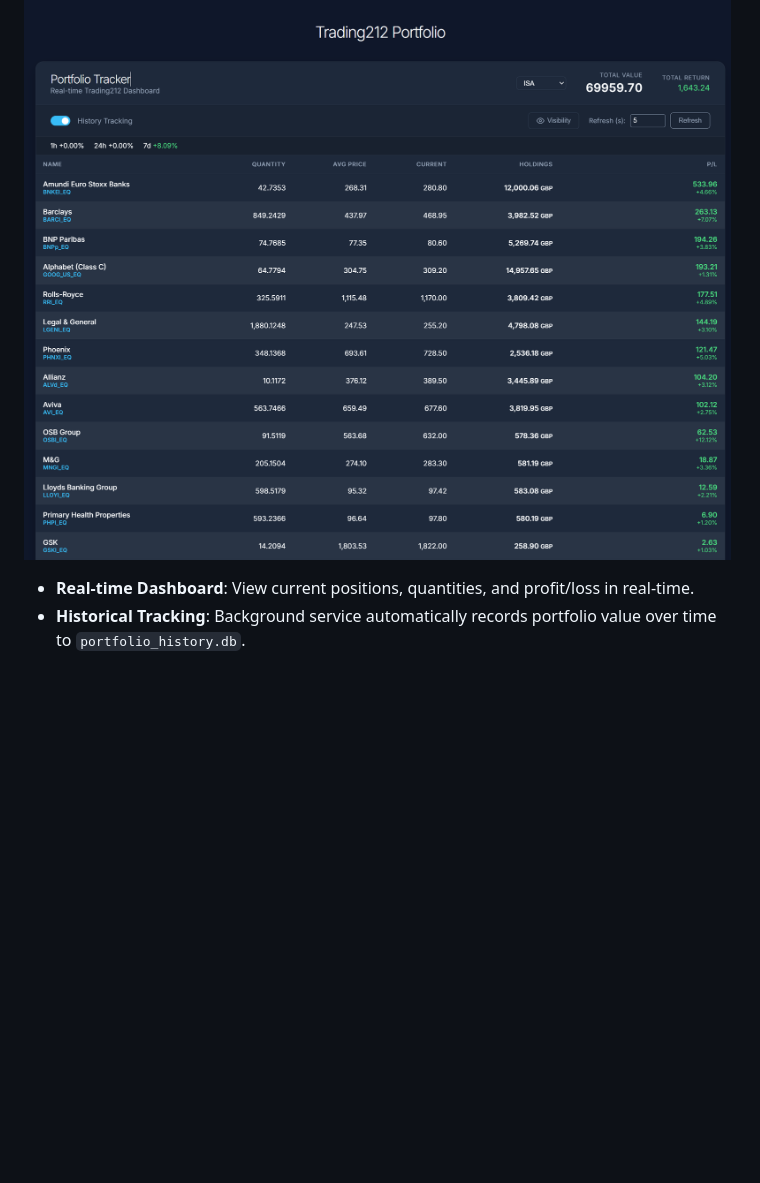
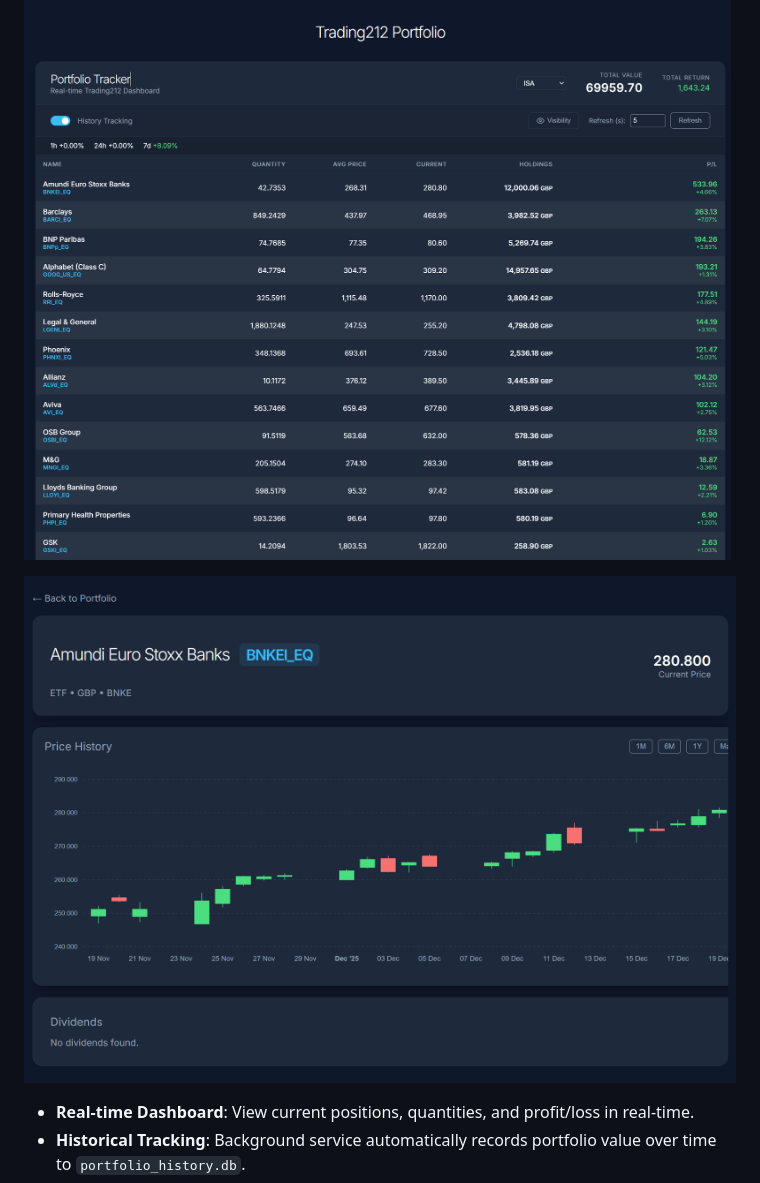
Before and after one commit to dynamohum/trading212-tracker, a Markdown page: README.md, the part around the change. GitHub-like rendering; pictures changed too: static/img/graph.png (added); blank space fills up the shorter version.

Commit message:
README [skip ci]

```diff
--- a/README.md
+++ b/README.md
@@ -6,6 +6,9 @@ A dashboard for tracking Trading212 portfolio performance, visualizing holdings,
 ## Features
 
 ![Trading212 Portfolio Tracker Dashboard](static/img/portfolio.png)
+
+![Trading212 Portfolio Performance Graph](static/img/graph.png)
+
 
 
 *   **Real-time Dashboard**: View current positions, quantities, and profit/loss in real-time.
```
